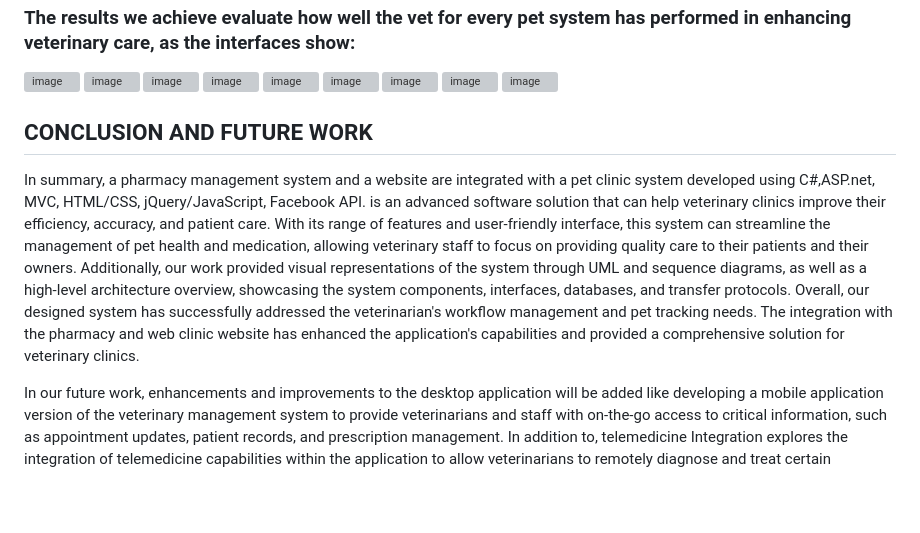
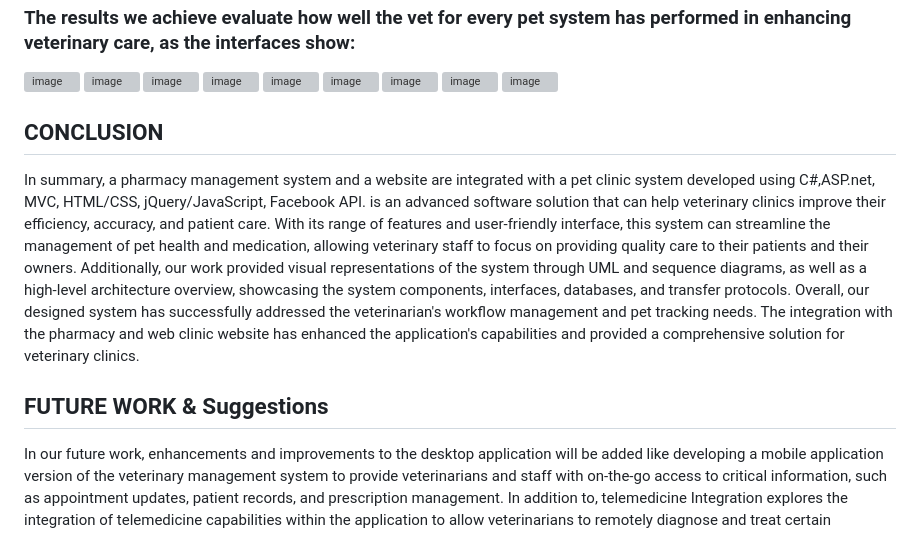
Before and after one commit to SHrouk-Hesh/Pharmacy-Pet-Clinical-Management-Integrated-System, a Markdown page: README.md, the part around the change. Drawn GitHub-style; blank space fills up the shorter version; grey boxes are pictures that could not be loaded.

```diff
--- a/README.md
+++ b/README.md
@@ -28,9 +28,10 @@ Pet clinics are regarded as one of the most essential clinics owing to the signi
 ![image](https://github.com/SHrouk-Hesh/Pharmacy-Pet-Clinical-Management-Integrated-System/assets/121517766/3e296911-d432-4eda-96d6-be580024842f)
 
 
-## CONCLUSION AND FUTURE WORK
+## CONCLUSION
 In summary, a pharmacy management system and a website are integrated with a pet clinic system developed using C#,ASP.net, MVC, HTML/CSS, jQuery/JavaScript, Facebook API. is an advanced software solution that can help veterinary clinics improve their efficiency, accuracy, and patient care. With its range of features and user-friendly interface, this system can streamline the management of pet health and medication, allowing veterinary staff to focus on providing quality care to their patients and their owners. Additionally, our work provided visual representations of the system through UML and sequence diagrams, as well as a high-level architecture overview, showcasing the system components, interfaces, databases, and transfer protocols. Overall, our designed system has successfully addressed the veterinarian's workflow management and pet tracking needs. The integration with the pharmacy and web clinic website has enhanced the application's capabilities and provided a comprehensive solution for veterinary clinics.
 
+## FUTURE WORK & Suggestions
 In our future work, enhancements and improvements to the desktop application will be added like developing a mobile application version of the veterinary management system to provide veterinarians and staff with on-the-go access to critical information, such as appointment updates, patient records, and prescription management. In addition to, telemedicine Integration explores the integration of telemedicine capabilities within the application to allow veterinarians to remotely diagnose and treat certain conditions. This would provide convenience for pet owners and expand the reach of veterinary care.
 
 
```
